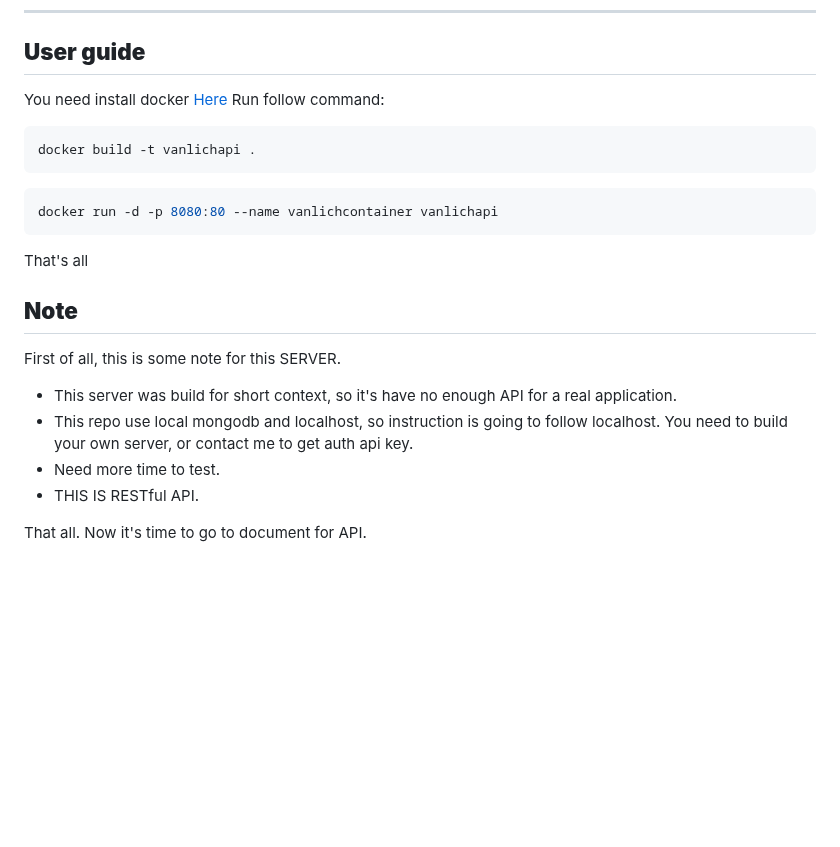
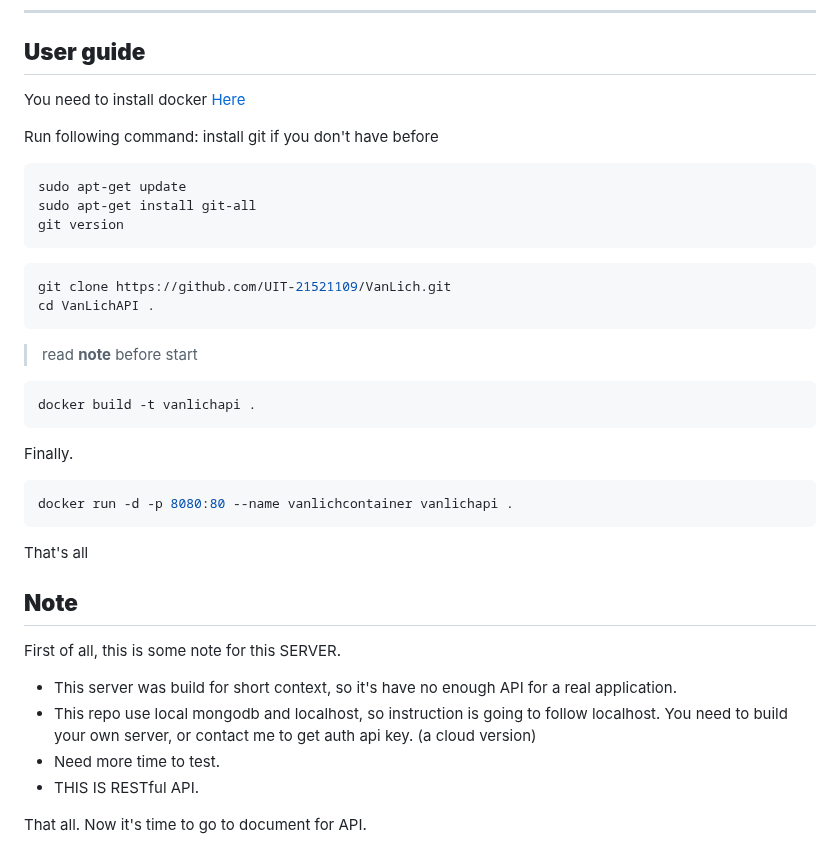
Before and after one commit to 4ursmile/VanLich, a Markdown page: README.md, the part around the change. GitHub-like rendering; blank space fills up the shorter version.

````diff
--- a/README.md
+++ b/README.md
@@ -20,21 +20,33 @@
 ## **VANLICH API**
 ---
 ## **User guide**
-You need install docker [Here](https://docs.docker.com/desktop/)
-Run follow command:
-```bash
+You need to install docker [Here](https://docs.docker.com/desktop/)
+
+Run following command:
+install git if you don't have before
+```console
+sudo apt-get update
+sudo apt-get install git-all
+git version
+```
+```console
+git clone https://github.com/UIT-21521109/VanLich.git
+cd VanLichAPI .
+```
+> read **note** before start
+```console
 docker build -t vanlichapi .
 ```
-
-```bash
-docker run -d -p 8080:80 --name vanlichcontainer vanlichapi
+Finally.
+```console
+docker run -d -p 8080:80 --name vanlichcontainer vanlichapi .
 ```
 That's all
 
 ## **Note**
 First of all, this is some note for this SERVER.
 - This server was build for short context, so it's have no enough API for a real application.
-- This repo use local mongodb and localhost, so instruction is going to follow localhost. You need to build your own server, or contact me to get auth api key.
+- This repo use local mongodb and localhost, so instruction is going to follow localhost. You need to build your own server, or contact me to get auth api key. (a cloud version)
 - Need more time to test.
 - THIS IS RESTful API.
 
````
